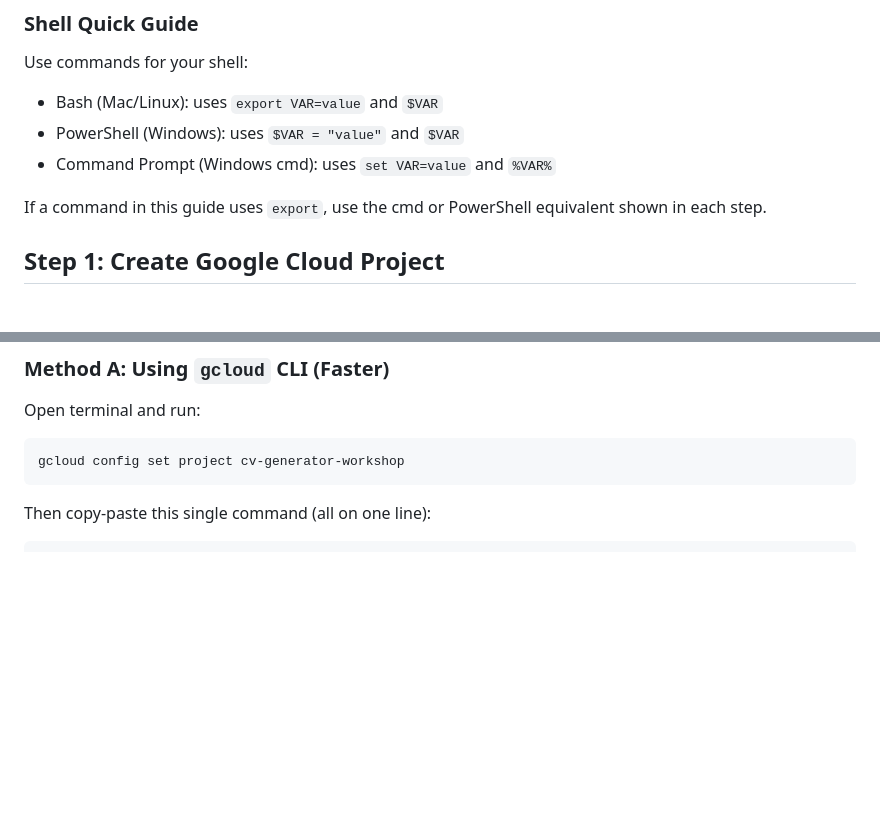
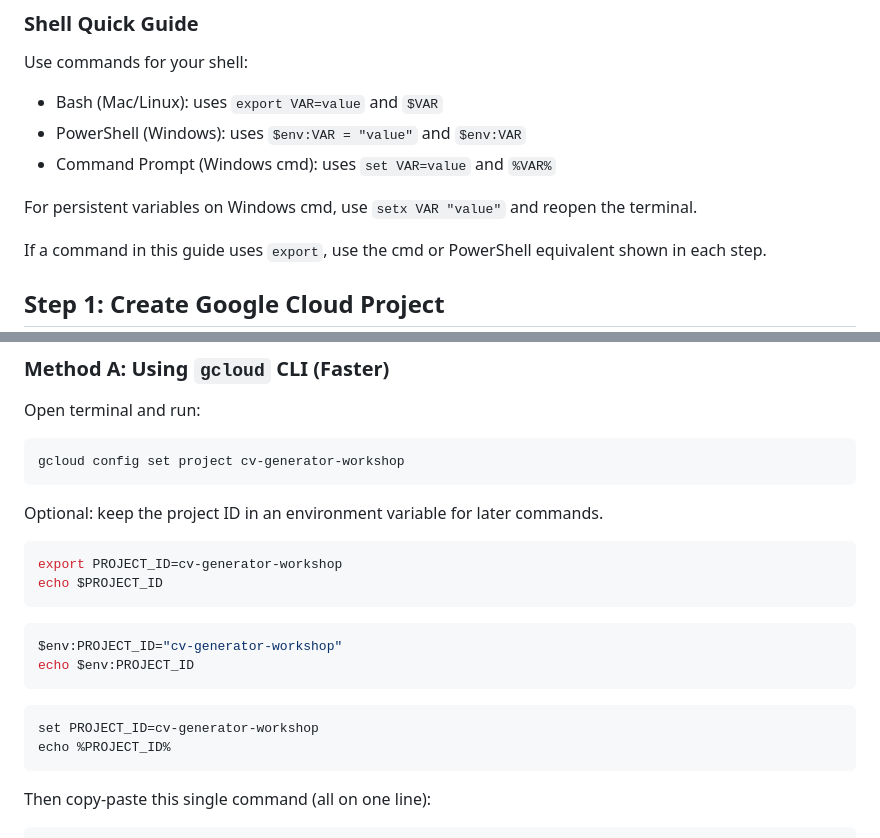
Before and after one commit to sajeetharan/vibecoding-workshop, a Markdown page: deploy/gcp-setup-guide.md, 2 parts joined by grey strips. Drawn GitHub-style; blank space fills up the shorter version.

````diff
--- a/deploy/gcp-setup-guide.md
+++ b/deploy/gcp-setup-guide.md
@@ -14,8 +14,10 @@ This guide walks you through setting up your Google Cloud environment for the CV
 Use commands for your shell:
 
 - Bash (Mac/Linux): uses `export VAR=value` and `$VAR`
-- PowerShell (Windows): uses `$VAR = "value"` and `$VAR`
+- PowerShell (Windows): uses `$env:VAR = "value"` and `$env:VAR`
 - Command Prompt (Windows cmd): uses `set VAR=value` and `%VAR%`
+
+For persistent variables on Windows cmd, use `setx VAR "value"` and reopen the terminal.
 
 If a command in this guide uses `export`, use the cmd or PowerShell equivalent shown in each step.
 
@@ -41,6 +43,23 @@ Open terminal and run:
 
 ```bash
 gcloud config set project cv-generator-workshop
+```
+
+Optional: keep the project ID in an environment variable for later commands.
+
+```bash
+export PROJECT_ID=cv-generator-workshop
+echo $PROJECT_ID
+```
+
+```powershell
+$env:PROJECT_ID="cv-generator-workshop"
+echo $env:PROJECT_ID
+```
+
+```cmd
+set PROJECT_ID=cv-generator-workshop
+echo %PROJECT_ID%
 ```
 
 Then copy-paste this single command (all on one line):
````
Also changed, not shown: README.md (+5 -0 lines).
